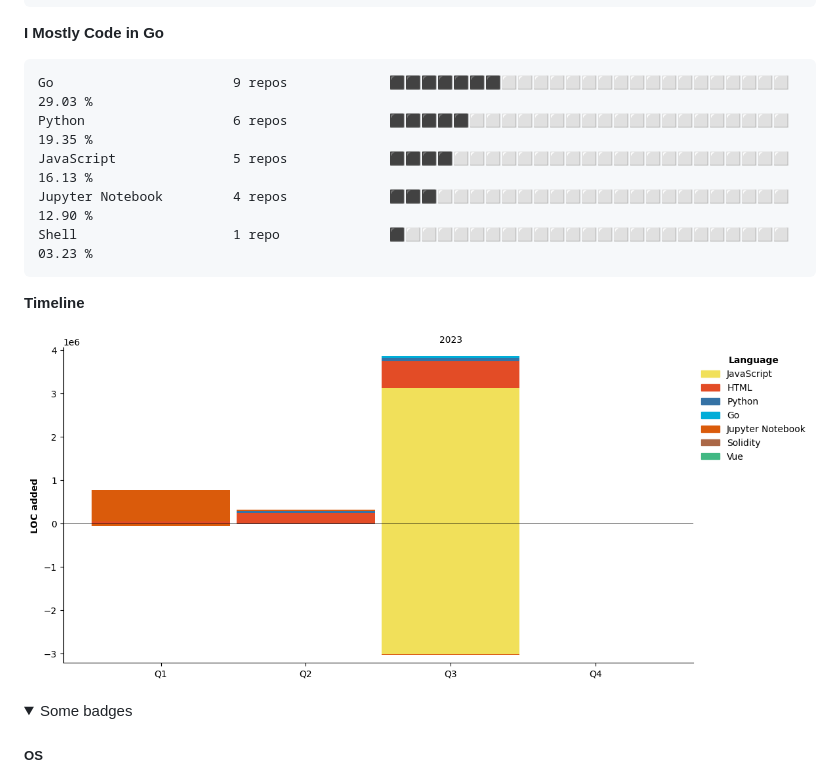
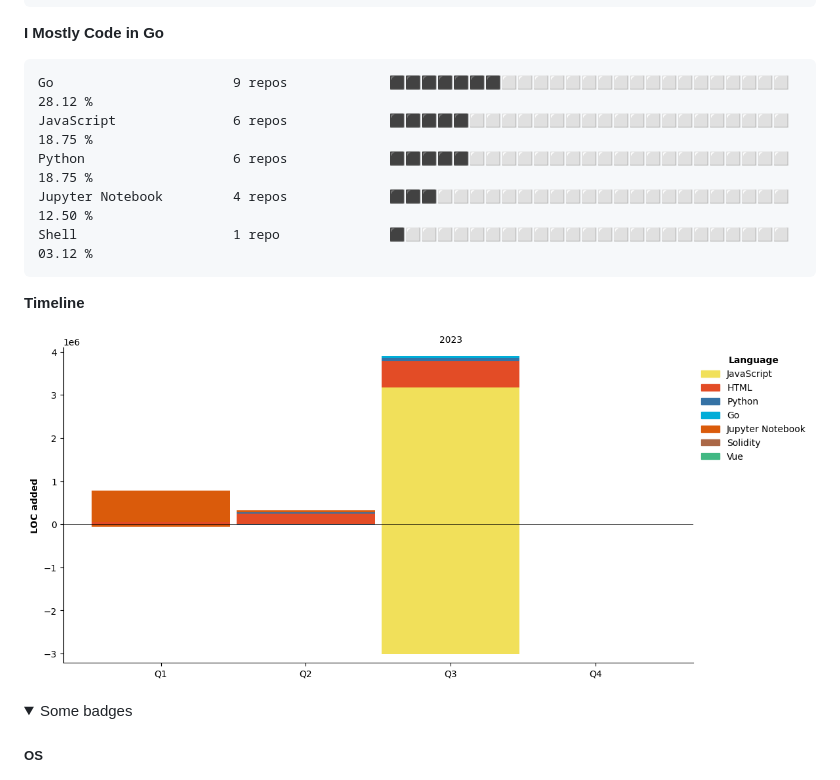
Before and after one commit to longsizhuo/longsizhuo, a Markdown page: README.md, the part around one of its changes. GitHub-like rendering; pictures changed too: assets/bar_graph.png; folded sections open.

````diff
--- a/README.md
+++ b/README.md
@@ -114,11 +116,11 @@ Windows                  18 mins             ⬛⬛⬛⬛⬛⬛⬜⬜⬜⬜⬜
 **I Mostly Code in Go**
 
 ```text
-Go                       9 repos             ⬛⬛⬛⬛⬛⬛⬛⬜⬜⬜⬜⬜⬜⬜⬜⬜⬜⬜⬜⬜⬜⬜⬜⬜⬜   29.03 %
-Python                   6 repos             ⬛⬛⬛⬛⬛⬜⬜⬜⬜⬜⬜⬜⬜⬜⬜⬜⬜⬜⬜⬜⬜⬜⬜⬜⬜   19.35 %
-JavaScript               5 repos             ⬛⬛⬛⬛⬜⬜⬜⬜⬜⬜⬜⬜⬜⬜⬜⬜⬜⬜⬜⬜⬜⬜⬜⬜⬜   16.13 %
-Jupyter Notebook         4 repos             ⬛⬛⬛⬜⬜⬜⬜⬜⬜⬜⬜⬜⬜⬜⬜⬜⬜⬜⬜⬜⬜⬜⬜⬜⬜   12.90 %
-Shell                    1 repo              ⬛⬜⬜⬜⬜⬜⬜⬜⬜⬜⬜⬜⬜⬜⬜⬜⬜⬜⬜⬜⬜⬜⬜⬜⬜   03.23 %
+Go                       9 repos             ⬛⬛⬛⬛⬛⬛⬛⬜⬜⬜⬜⬜⬜⬜⬜⬜⬜⬜⬜⬜⬜⬜⬜⬜⬜   28.12 %
+JavaScript               6 repos             ⬛⬛⬛⬛⬛⬜⬜⬜⬜⬜⬜⬜⬜⬜⬜⬜⬜⬜⬜⬜⬜⬜⬜⬜⬜   18.75 %
+Python                   6 repos             ⬛⬛⬛⬛⬛⬜⬜⬜⬜⬜⬜⬜⬜⬜⬜⬜⬜⬜⬜⬜⬜⬜⬜⬜⬜   18.75 %
+Jupyter Notebook         4 repos             ⬛⬛⬛⬜⬜⬜⬜⬜⬜⬜⬜⬜⬜⬜⬜⬜⬜⬜⬜⬜⬜⬜⬜⬜⬜   12.50 %
+Shell                    1 repo              ⬛⬜⬜⬜⬜⬜⬜⬜⬜⬜⬜⬜⬜⬜⬜⬜⬜⬜⬜⬜⬜⬜⬜⬜⬜   03.12 %
 ```
 
 
````
Also changed, not shown: other parts of README.md (+28 -26 lines).
